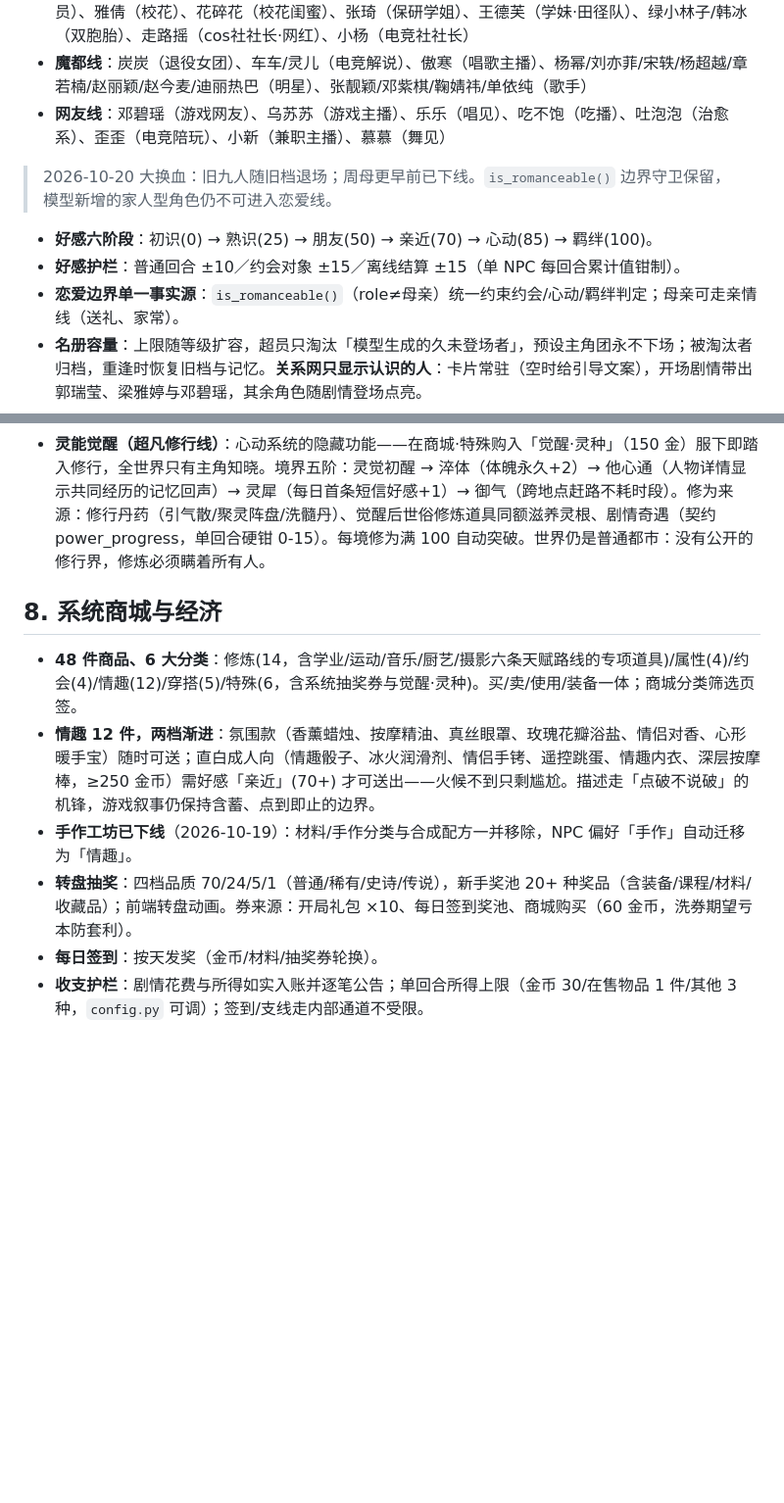
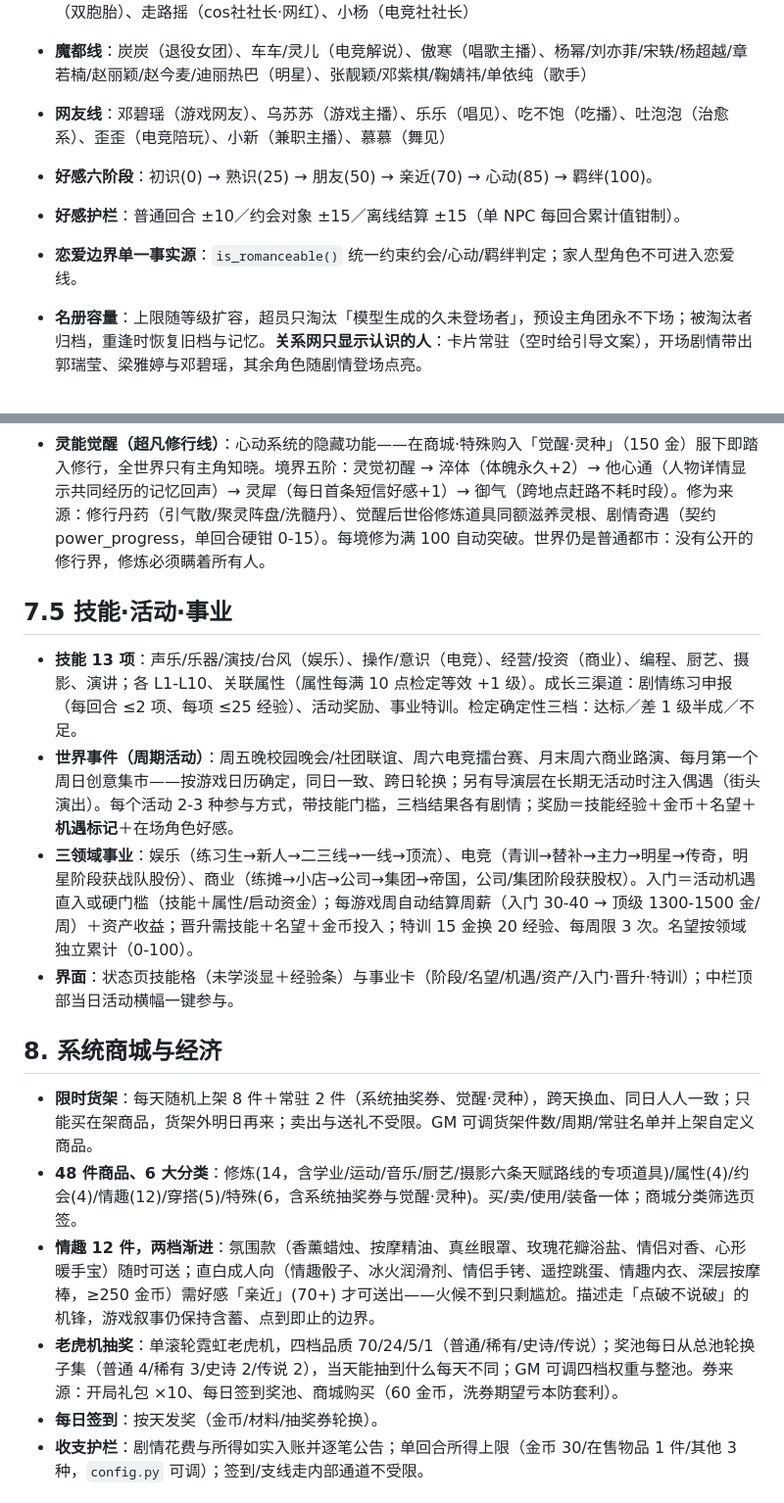
Before and after one commit to dyf1234567/AI-WriterGame, a Markdown page: docs/FEATURES.md, 2 parts joined by grey strips. Shown at 98% size. Drawn GitHub-style; blank space fills up the shorter version.

```diff
--- a/docs/FEATURES.md
+++ b/docs/FEATURES.md
@@ -38,11 +38,9 @@
 - **魔都线**：炭炭（退役女团）、车车/灵儿（电竞解说）、傲寒（唱歌主播）、杨幂/刘亦菲/宋轶/杨超越/章若楠/赵丽颖/赵今麦/迪丽热巴（明星）、张靓颖/邓紫棋/鞠婧祎/单依纯（歌手）
 - **网友线**：邓碧瑶（游戏网友）、乌苏苏（游戏主播）、乐乐（唱见）、吃不饱（吃播）、吐泡泡（治愈系）、歪歪（电竞陪玩）、小新（兼职主播）、慕慕（舞见）
 
-> 2026-10-20 大换血：旧九人随旧档退场；周母更早前已下线。`is_romanceable()` 边界守卫保留，模型新增的家人型角色仍不可进入恋爱线。
-
 - **好感六阶段**：初识(0) → 熟识(25) → 朋友(50) → 亲近(70) → 心动(85) → 羁绊(100)。
 - **好感护栏**：普通回合 ±10／约会对象 ±15／离线结算 ±15（单 NPC 每回合累计值钳制）。
-- **恋爱边界单一事实源**：`is_romanceable()`（role≠母亲）统一约束约会/心动/羁绊判定；母亲可走亲情线（送礼、家常）。
+- **恋爱边界单一事实源**：`is_romanceable()` 统一约束约会/心动/羁绊判定；家人型角色不可进入恋爱线。
 - **名册容量**：上限随等级扩容，超员只淘汰「模型生成的久未登场者」，预设主角团永不下场；被淘汰者归档，重逢时恢复旧档与记忆。**关系网只显示认识的人**：卡片常驻（空时给引导文案），开场剧情带出郭瑞莹、梁雅婷与邓碧瑶，其余角色随剧情登场点亮。
 - 剧情新登场人物自动登入名册（精确判重，防误吞）。
 
@@ -71,12 +69,19 @@
 - **穿搭四槽**：上装/鞋履/配饰/座驾；装备加成实时计入属性；旧装备自动退役退包。
 - **灵能觉醒（超凡修行线）**：心动系统的隐藏功能——在商城·特殊购入「觉醒·灵种」（150 金）服下即踏入修行，全世界只有主角知晓。境界五阶：灵觉初醒 → 淬体（体魄永久+2）→ 他心通（人物详情显示共同经历的记忆回声）→ 灵犀（每日首条短信好感+1）→ 御气（跨地点赶路不耗时段）。修为来源：修行丹药（引气散/聚灵阵盘/洗髓丹）、觉醒后世俗修炼道具同额滋养灵根、剧情奇遇（契约 power_progress，单回合硬钳 0-15）。每境修为满 100 自动突破。世界仍是普通都市：没有公开的修行界，修炼必须瞒着所有人。
 
+## 7.5 技能·活动·事业
+
+- **技能 13 项**：声乐/乐器/演技/台风（娱乐）、操作/意识（电竞）、经营/投资（商业）、编程、厨艺、摄影、演讲；各 L1-L10、关联属性（属性每满 10 点检定等效 +1 级）。成长三渠道：剧情练习申报（每回合 ≤2 项、每项 ≤25 经验）、活动奖励、事业特训。检定确定性三档：达标／差 1 级半成／不足。
+- **世界事件（周期活动）**：周五晚校园晚会/社团联谊、周六电竞擂台赛、月末周六商业路演、每月第一个周日创意集市——按游戏日历确定，同日一致、跨日轮换；另有导演层在长期无活动时注入偶遇（街头演出）。每个活动 2-3 种参与方式，带技能门槛，三档结果各有剧情；奖励＝技能经验＋金币＋名望＋**机遇标记**＋在场角色好感。
+- **三领域事业**：娱乐（练习生→新人→二三线→一线→顶流）、电竞（青训→替补→主力→明星→传奇，明星阶段获战队股份）、商业（练摊→小店→公司→集团→帝国，公司/集团阶段获股权）。入门＝活动机遇直入或硬门槛（技能＋属性/启动资金）；每游戏周自动结算周薪（入门 30-40 → 顶级 1300-1500 金/周）＋资产收益；晋升需技能＋名望＋金币投入；特训 15 金换 20 经验、每周限 3 次。名望按领域独立累计（0-100）。
+- **界面**：状态页技能格（未学淡显＋经验条）与事业卡（阶段/名望/机遇/资产/入门·晋升·特训）；中栏顶部当日活动横幅一键参与。
+
 ## 8. 系统商城与经济
 
+- **限时货架**：每天随机上架 8 件＋常驻 2 件（系统抽奖券、觉醒·灵种），跨天换血、同日人人一致；只能买在架商品，货架外明日再来；卖出与送礼不受限。GM 可调货架件数/周期/常驻名单并上架自定义商品。
 - **48 件商品、6 大分类**：修炼(14，含学业/运动/音乐/厨艺/摄影六条天赋路线的专项道具)/属性(4)/约会(4)/情趣(12)/穿搭(5)/特殊(6，含系统抽奖券与觉醒·灵种)。买/卖/使用/装备一体；商城分类筛选页签。
 - **情趣 12 件，两档渐进**：氛围款（香薰蜡烛、按摩精油、真丝眼罩、玫瑰花瓣浴盐、情侣对香、心形暖手宝）随时可送；直白成人向（情趣骰子、冰火润滑剂、情侣手铐、遥控跳蛋、情趣内衣、深层按摩棒，≥250 金币）需好感「亲近」(70+) 才可送出——火候不到只剩尴尬。描述走「点破不说破」的机锋，游戏叙事仍保持含蓄、点到即止的边界。
-- **手作工坊已下线**（2026-10-19）：材料/手作分类与合成配方一并移除，NPC 偏好「手作」自动迁移为「情趣」。
-- **转盘抽奖**：四档品质 70/24/5/1（普通/稀有/史诗/传说），新手奖池 20+ 种奖品（含装备/课程/材料/收藏品）；前端转盘动画。券来源：开局礼包 ×10、每日签到奖池、商城购买（60 金币，洗券期望亏本防套利）。
+- **老虎机抽奖**：单滚轮霓虹老虎机，四档品质 70/24/5/1（普通/稀有/史诗/传说）；奖池每日从总池轮换子集（普通 4/稀有 3/史诗 2/传说 2），当天能抽到什么每天不同；GM 可调四档权重与整池。券来源：开局礼包 ×10、每日签到奖池、商城购买（60 金币，洗券期望亏本防套利）。
 - **每日签到**：按天发奖（金币/材料/抽奖券轮换）。
 - **收支护栏**：剧情花费与所得如实入账并逐笔公告；单回合所得上限（金币 30/在售物品 1 件/其他 3 种，`config.py` 可调）；签到/支线走内部通道不受限。
 
```
Also changed, not shown: README.md (+2 -4 lines).
